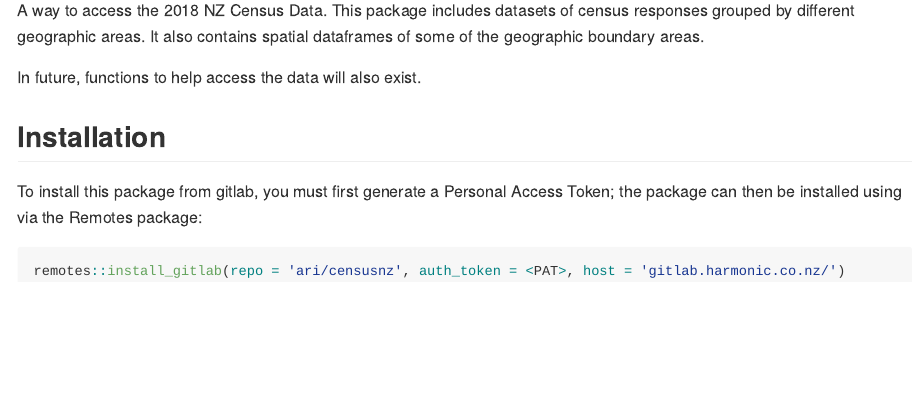
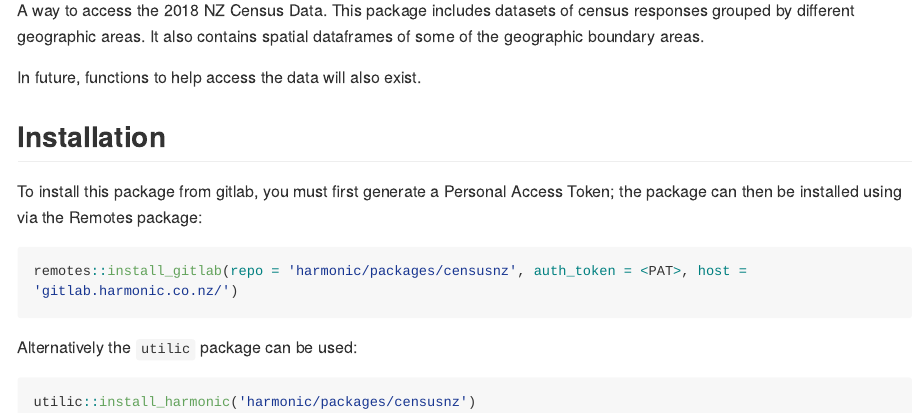
Before and after one commit to harmonic-analytics/db-censusnz, an R Markdown document (README.Rmd): the page in a window 1100 px wide, from 110 px down. The pictures show the output file README.md that the author committed with the source, drawn offline in the style of GitHub; long lines of code are wrapped; badge pictures from the web are left out.

Commit message:
Updated README

````diff
--- a/README.Rmd
+++ b/README.Rmd
@@ -28,6 +28,11 @@ In future, functions to help access the data will also exist.
 To install this package from gitlab, you must first generate a Personal Access Token; the package can then be installed using via the Remotes package:
 
 ```r
-remotes::install_gitlab(repo = 'ari/censusnz', auth_token = <PAT>, host = 'gitlab.harmonic.co.nz/')
+remotes::install_gitlab(repo = 'harmonic/packages/censusnz', auth_token = <PAT>, host = 'gitlab.harmonic.co.nz/')
+```
 
+Alternatively the `utilic` package can be used:
+
+```r
+utilic::install_harmonic('harmonic/packages/censusnz')
 ```
````
Also changed, not shown: README.md, README.Rmd (4 more changed lines).
